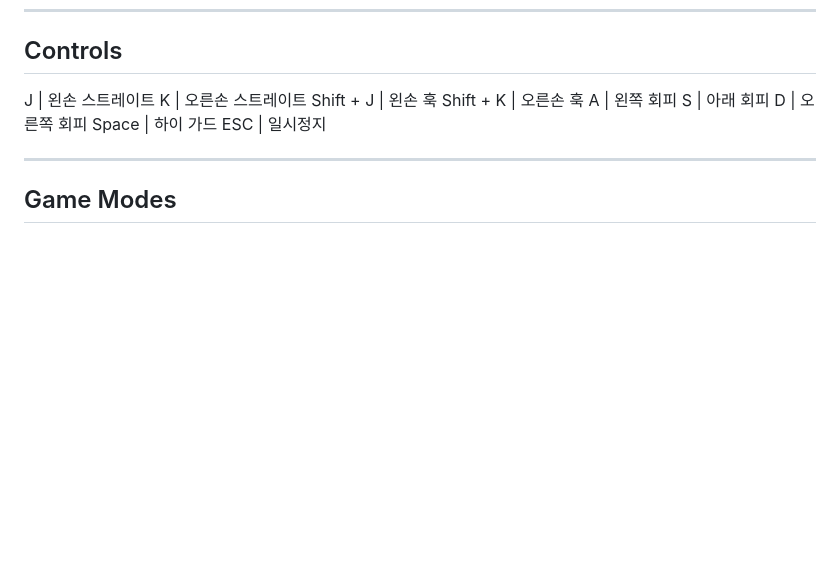
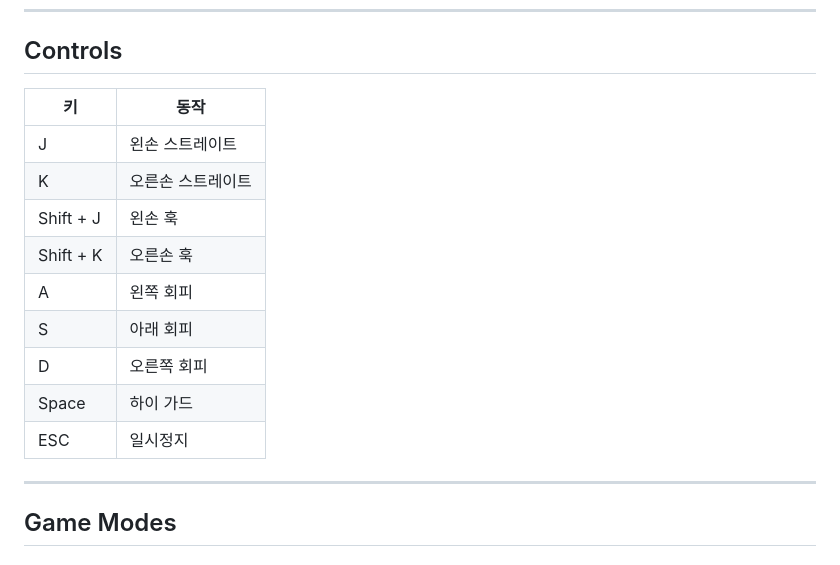
Before and after one commit to czhskr/Contender, a Markdown page: README.md, the part around the change. Rendered like a GitHub page; blank space fills up the shorter version.

Commit message:
Refactor controls section and add newline
Updated controls section to use a table format for better readability. Added a newline at the end of the file.

```diff
--- a/README.md
+++ b/README.md
@@ -19,15 +19,17 @@
 
 ## Controls
 
-J           | 왼손 스트레이트
-K           | 오른손 스트레이트
-Shift + J   | 왼손 훅
-Shift + K   | 오른손 훅
-A           | 왼쪽 회피
-S           | 아래 회피
-D           | 오른쪽 회피
-Space       | 하이 가드
-ESC         | 일시정지
+| 키 | 동작 |
+|---|---|
+| J | 왼손 스트레이트 |
+| K | 오른손 스트레이트 |
+| Shift + J | 왼손 훅 |
+| Shift + K | 오른손 훅 |
+| A | 왼쪽 회피 |
+| S | 아래 회피 |
+| D | 오른쪽 회피 |
+| Space | 하이 가드 |
+| ESC | 일시정지 |
 
 ---
 
```
